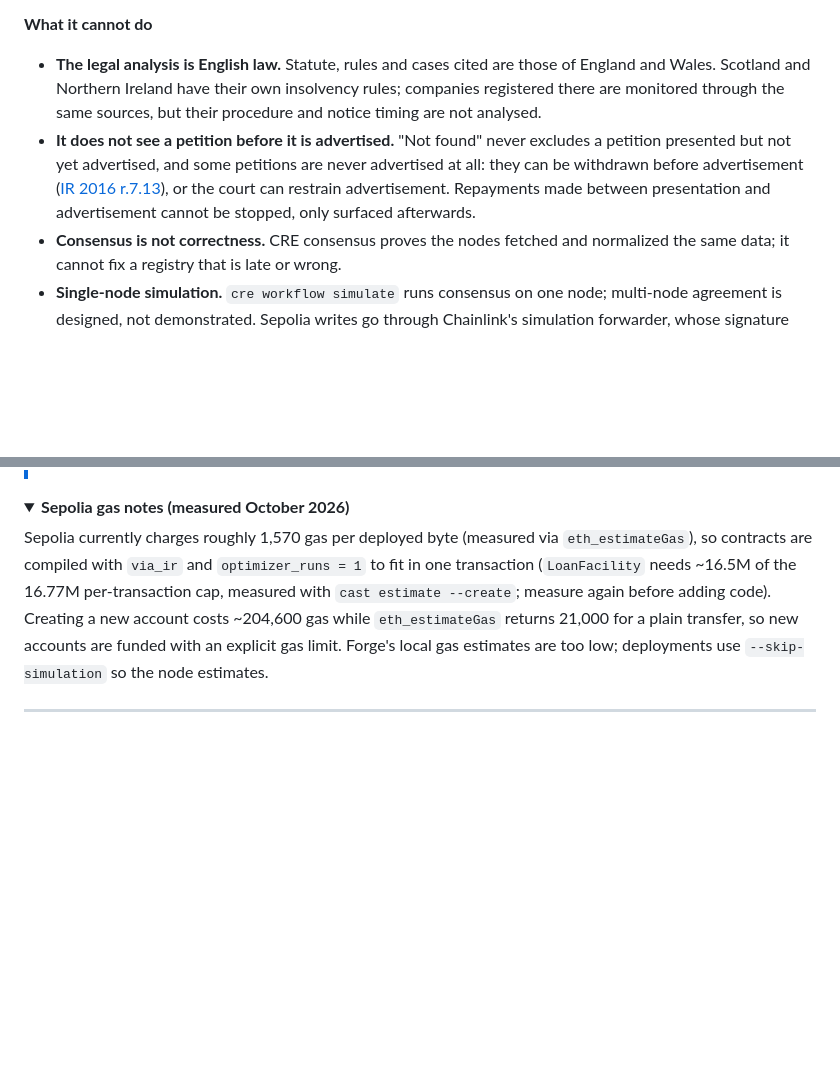
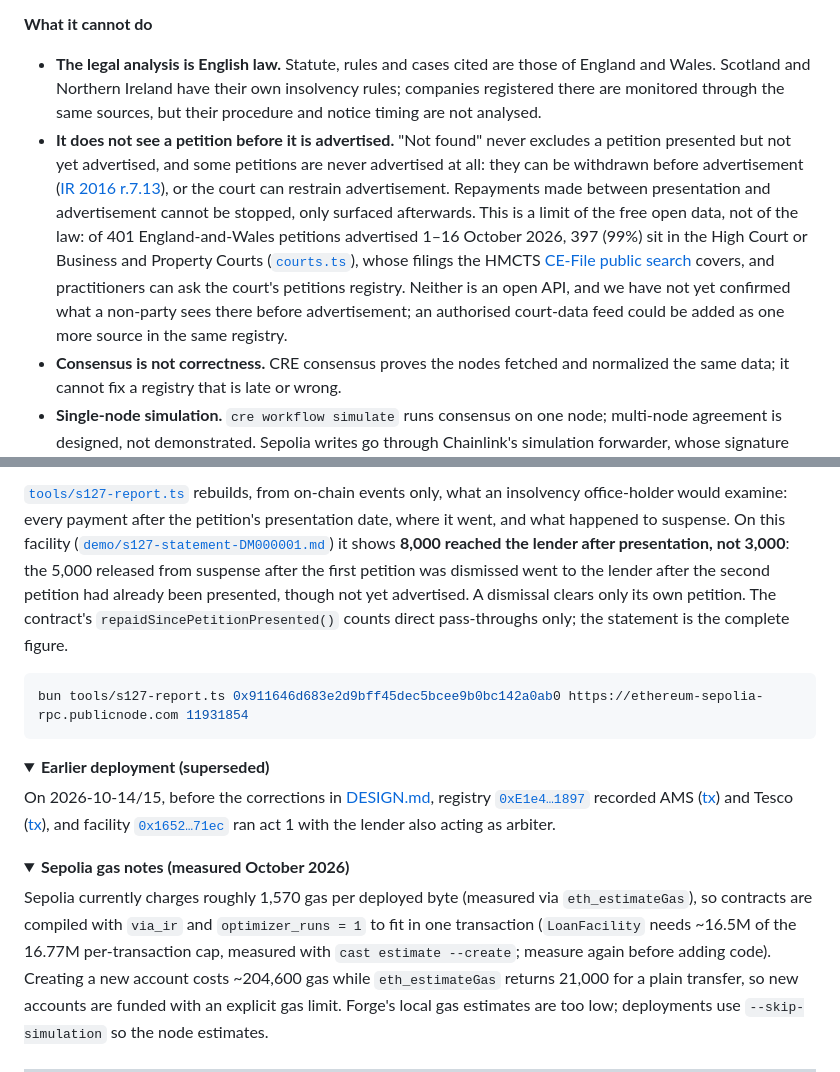
Before and after one commit to ZhenYan1214/Drawstop, a Markdown page: README.md, 2 parts joined by grey strips. GitHub-like rendering; folded sections open; blank space fills up the shorter version.

````diff
--- a/README.md
+++ b/README.md
@@ -177,7 +177,7 @@ Companies House adverse status (liquidation, administration, dissolved, …) is
 **What it cannot do**
 
 - **The legal analysis is English law.** Statute, rules and cases cited are those of England and Wales. Scotland and Northern Ireland have their own insolvency rules; companies registered there are monitored through the same sources, but their procedure and notice timing are not analysed.
-- **It does not see a petition before it is advertised.** "Not found" never excludes a petition presented but not yet advertised, and some petitions are never advertised at all: they can be withdrawn before advertisement ([IR 2016 r.7.13](https://www.legislation.gov.uk/uksi/2016/1024/rule/7.13)), or the court can restrain advertisement. Repayments made between presentation and advertisement cannot be stopped, only surfaced afterwards.
+- **It does not see a petition before it is advertised.** "Not found" never excludes a petition presented but not yet advertised, and some petitions are never advertised at all: they can be withdrawn before advertisement ([IR 2016 r.7.13](https://www.legislation.gov.uk/uksi/2016/1024/rule/7.13)), or the court can restrain advertisement. Repayments made between presentation and advertisement cannot be stopped, only surfaced afterwards. This is a limit of the free open data, not of the law: of 401 England-and-Wales petitions advertised 1–16 October 2026, 397 (99%) sit in the High Court or Business and Property Courts ([`courts.ts`](research/petition-lag/courts.ts)), whose filings the HMCTS [CE-File public search](https://www.gov.uk/government/publications/how-to-use-the-hmcts-e-filing-service/create-a-public-search-and-request-office-copies) covers, and practitioners can ask the court's petitions registry. Neither is an open API, and we have not yet confirmed what a non-party sees there before advertisement; an authorised court-data feed could be added as one more source in the same registry.
 - **Consensus is not correctness.** CRE consensus proves the nodes fetched and normalized the same data; it cannot fix a registry that is late or wrong.
 - **Single-node simulation.** `cre workflow simulate` runs consensus on one node; multi-node agreement is designed, not demonstrated. Sepolia writes go through Chainlink's simulation forwarder, whose signature checking we have not verified: they demonstrate the flow, not report authenticity.
 - **No direct authority** covers a smart-contract suspense account under s.127; the treatment above is our reading of the cases cited.
@@ -318,3 +330,15 @@ Final state read back from chain: drawdown 0 executed, drawdown 1 not executed,
+[`tools/s127-report.ts`](tools/s127-report.ts) rebuilds, from on-chain events only, what an insolvency office-holder would examine: every payment after the petition's presentation date, where it went, and what happened to suspense. On this facility ([`demo/s127-statement-DM000001.md`](demo/s127-statement-DM000001.md)) it shows **8,000 reached the lender after presentation, not 3,000**: the 5,000 released from suspense after the first petition was dismissed went to the lender after the second petition had already been presented, though not yet advertised. A dismissal clears only its own petition. The contract's `repaidSincePetitionPresented()` counts direct pass-throughs only; the statement is the complete figure.
+
+```bash
+bun tools/s127-report.ts 0x911646d683e2d9bff45dec5bcee9b0bc142a0ab0 https://ethereum-sepolia-rpc.publicnode.com 11931854
+```
+
+<details>
+<summary><b>Earlier deployment (superseded)</b></summary>
+
+On 2026-10-14/15, before the corrections in [DESIGN.md](DESIGN.md), registry [`0xE1e4…1897`](https://sepolia.etherscan.io/address/0xE1e494Ec6E87c85048b08c0F622E3BD1E98c1897) recorded AMS ([tx](https://sepolia.etherscan.io/tx/0x5bc10a0588bcc5f46f0f587be3280067a85e35d257b38022e3e8ef59c9d04cda)) and Tesco ([tx](https://sepolia.etherscan.io/tx/0x46f6e23dd3026d014f62785157b20ecf84aa42e3512b374f9e8aa873a4ff819a)), and facility [`0x1652…71ec`](https://sepolia.etherscan.io/address/0x1652af1a405f7d73ded60f684d64c7313f4c71ec) ran act 1 with the lender also acting as arbiter.
+
+</details>
 
 <details>
 <summary><b>Sepolia gas notes (measured October 2026)</b></summary>
````
Also changed, not shown: other parts of README.md (+38 -26 lines).
